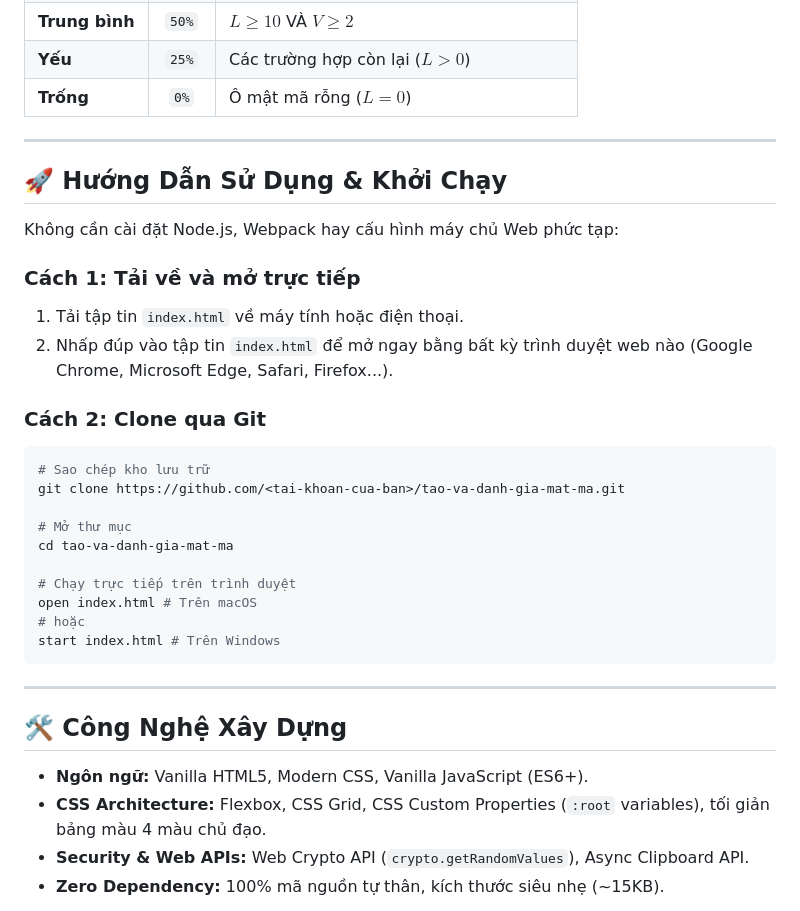
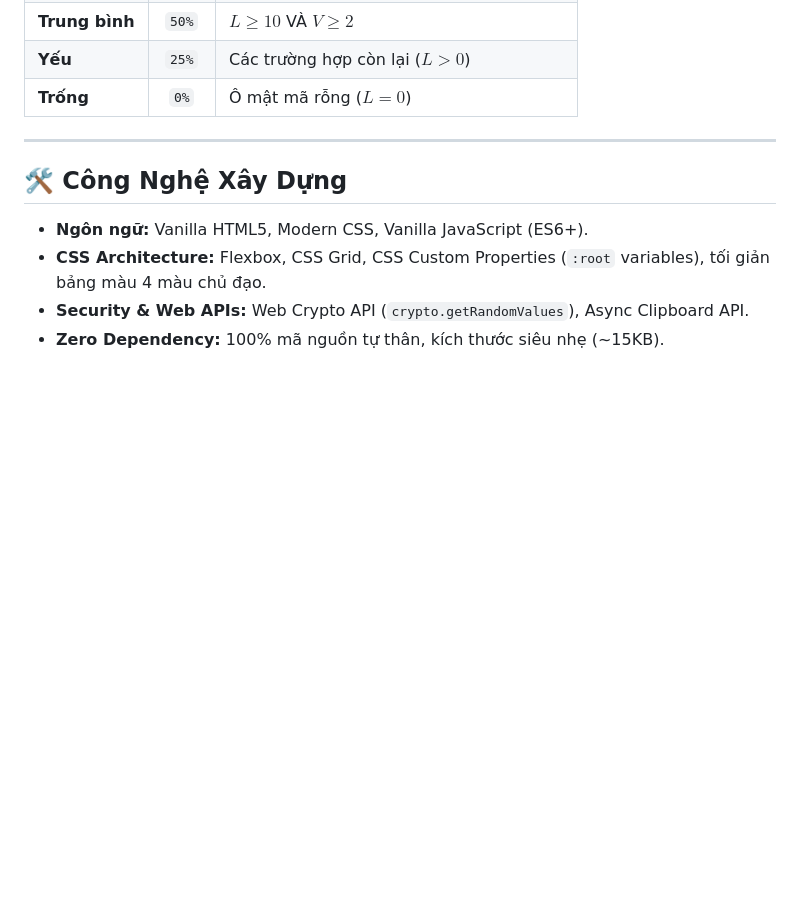
Before and after one commit to tanchanh/tao-mat-ma, a Markdown page: README.md, the part around one of its changes. Drawn GitHub-style; blank space fills up the shorter version.

````diff
--- a/README.md
+++ b/README.md
@@ -50,30 +50,6 @@ Gọi $L$ là độ dài chuỗi và $V$ là số nhóm ký tự có mặt ($0 \
 
 ---
 
-## 🚀 Hướng Dẫn Sử Dụng & Khởi Chạy
-
-Không cần cài đặt Node.js, Webpack hay cấu hình máy chủ Web phức tạp:
-
-### Cách 1: Tải về và mở trực tiếp
-1. Tải tập tin `index.html` về máy tính hoặc điện thoại.
-2. Nhấp đúp vào tập tin `index.html` để mở ngay bằng bất kỳ trình duyệt web nào (Google Chrome, Microsoft Edge, Safari, Firefox...).
-
-### Cách 2: Clone qua Git
-```bash
-# Sao chép kho lưu trữ
-git clone https://github.com/<tai-khoan-cua-ban>/tao-va-danh-gia-mat-ma.git
-
-# Mở thư mục
-cd tao-va-danh-gia-mat-ma
-
-# Chạy trực tiếp trên trình duyệt
-open index.html # Trên macOS
-# hoặc
-start index.html # Trên Windows
-```
-
----
-
 ## 🛠️ Công Nghệ Xây Dựng
 
 * **Ngôn ngữ:** Vanilla HTML5, Modern CSS, Vanilla JavaScript (ES6+).
````
Also changed, not shown: other parts of README.md (+0 -3 lines).
